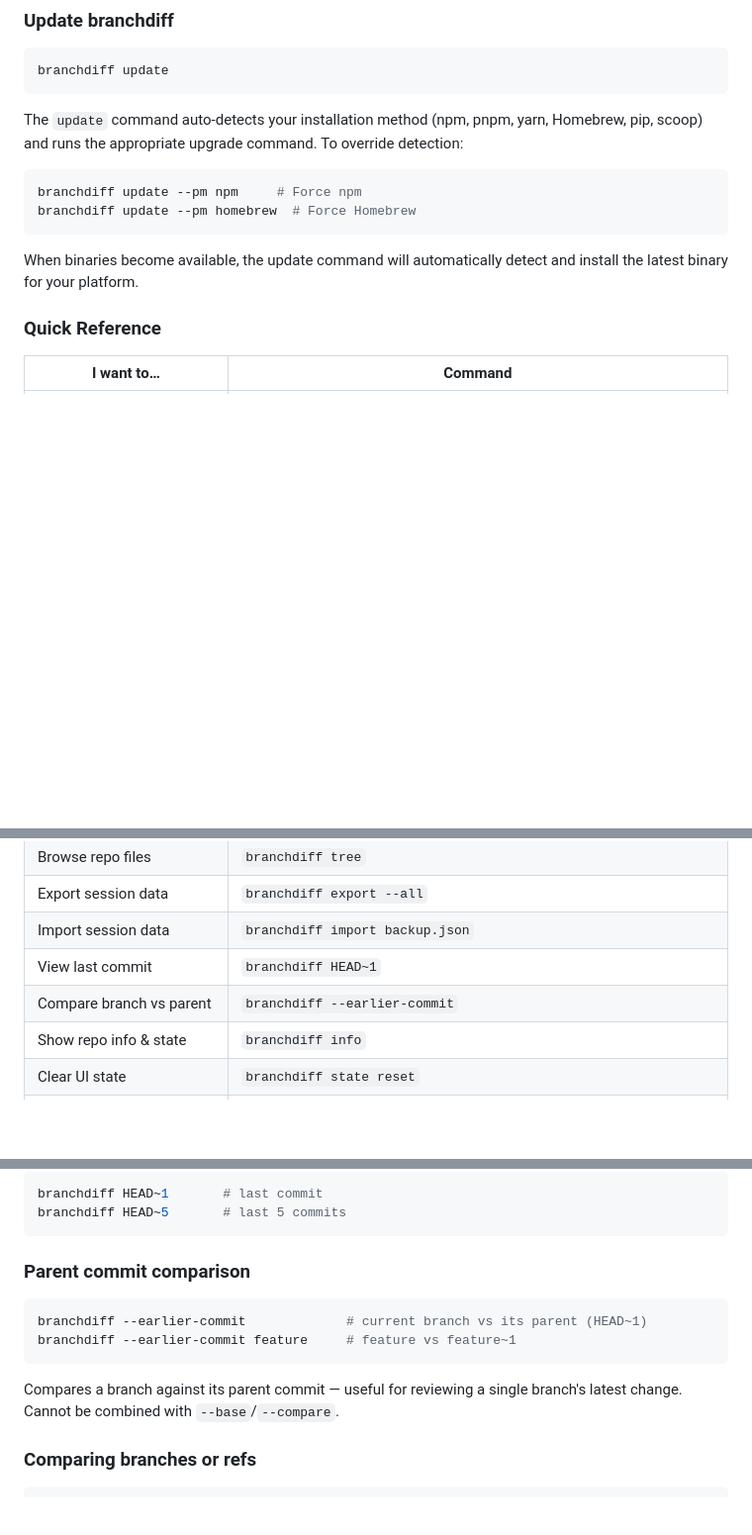
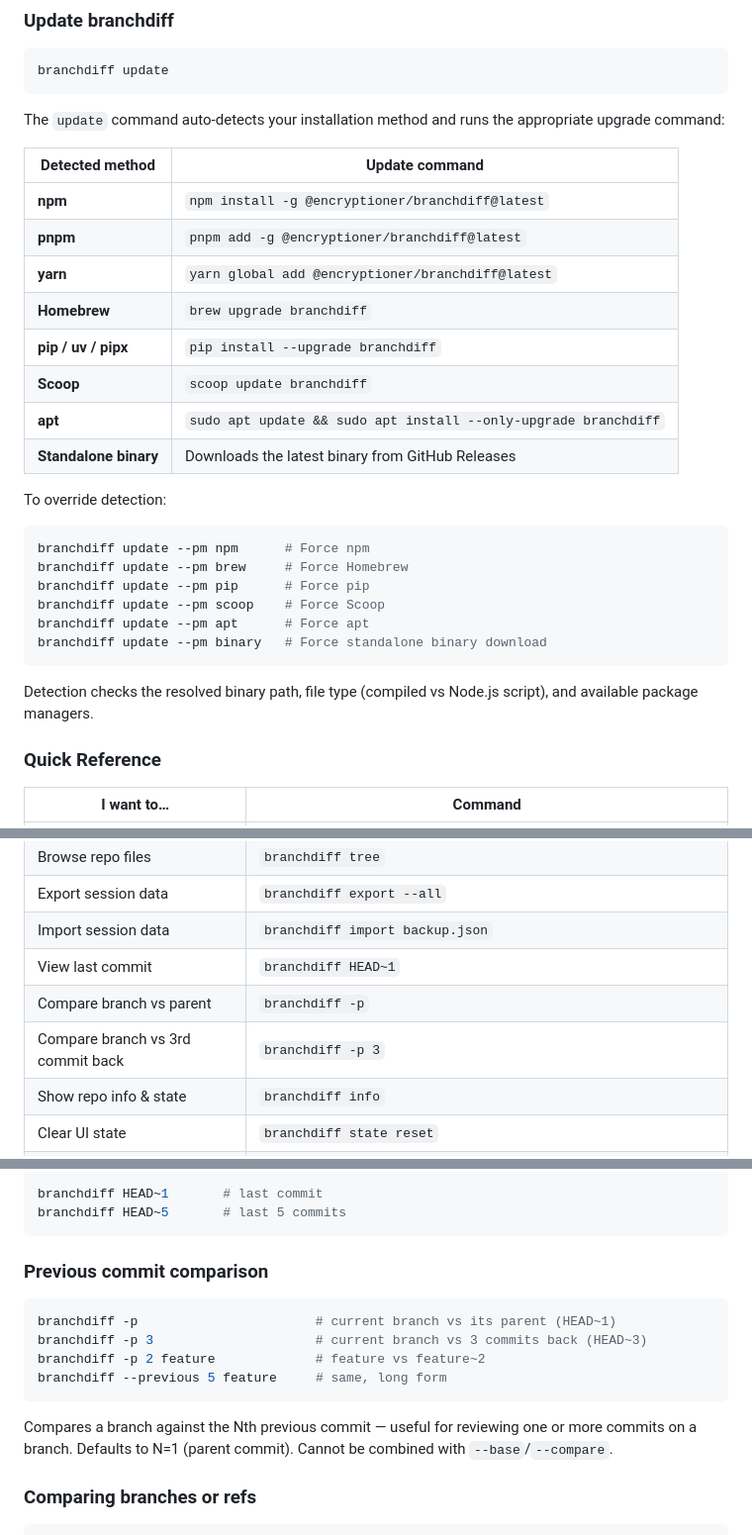
Before and after one commit to Encryptioner/branchdiff-releases, a Markdown page: content/GUIDELINE.md, 3 parts joined by grey strips. Shown at 99% size. Rendered like a GitHub page; blank space fills up the shorter version.

````diff
--- a/content/GUIDELINE.md
+++ b/content/GUIDELINE.md
@@ -103,14 +103,31 @@ sudo apt update && sudo apt install branchdiff
 branchdiff update
 ```
 
-The `update` command auto-detects your installation method (npm, pnpm, yarn, Homebrew, pip, scoop) and runs the appropriate upgrade command. To override detection:
+The `update` command auto-detects your installation method and runs the appropriate upgrade command:
+
+| Detected method | Update command |
+|---|---|
+| **npm** | `npm install -g @encryptioner/branchdiff@latest` |
+| **pnpm** | `pnpm add -g @encryptioner/branchdiff@latest` |
+| **yarn** | `yarn global add @encryptioner/branchdiff@latest` |
+| **Homebrew** | `brew upgrade branchdiff` |
+| **pip / uv / pipx** | `pip install --upgrade branchdiff` |
+| **Scoop** | `scoop update branchdiff` |
+| **apt** | `sudo apt update && sudo apt install --only-upgrade branchdiff` |
+| **Standalone binary** | Downloads the latest binary from GitHub Releases |
+
+To override detection:
 
 ```bash
-branchdiff update --pm npm     # Force npm
-branchdiff update --pm homebrew  # Force Homebrew
+branchdiff update --pm npm      # Force npm
+branchdiff update --pm brew     # Force Homebrew
+branchdiff update --pm pip      # Force pip
+branchdiff update --pm scoop    # Force Scoop
+branchdiff update --pm apt      # Force apt
+branchdiff update --pm binary   # Force standalone binary download
 ```
 
-When binaries become available, the update command will automatically detect and install the latest binary for your platform.
+Detection checks the resolved binary path, file type (compiled vs Node.js script), and available package managers.
 
 ### Quick Reference
 
@@ -125,7 +142,8 @@ When binaries become available, the update command will automatically detect and
 | Export session data | `branchdiff export --all` |
 | Import session data | `branchdiff import backup.json` |
 | View last commit | `branchdiff HEAD~1` |
-| Compare branch vs parent | `branchdiff --earlier-commit` |
+| Compare branch vs parent | `branchdiff -p` |
+| Compare branch vs 3rd commit back | `branchdiff -p 3` |
 | Show repo info & state | `branchdiff info` |
 | Clear UI state | `branchdiff state reset` |
 | Dark mode / unified view | `branchdiff main --dark --unified` |
@@ -213,14 +231,16 @@ branchdiff HEAD~1       # last commit
 branchdiff HEAD~5       # last 5 commits
 ```
 
-### Parent commit comparison
+### Previous commit comparison
 
 ```bash
-branchdiff --earlier-commit             # current branch vs its parent (HEAD~1)
-branchdiff --earlier-commit feature     # feature vs feature~1
+branchdiff -p                       # current branch vs its parent (HEAD~1)
+branchdiff -p 3                     # current branch vs 3 commits back (HEAD~3)
+branchdiff -p 2 feature             # feature vs feature~2
+branchdiff --previous 5 feature     # same, long form
 ```
 
-Compares a branch against its parent commit — useful for reviewing a single branch's latest change. Cannot be combined with `--base`/`--compare`.
+Compares a branch against the Nth previous commit — useful for reviewing one or more commits on a branch. Defaults to N=1 (parent commit). Cannot be combined with `--base`/`--compare`.
 
 ### Comparing branches or refs
 
````
Also changed, not shown: other parts of content/GUIDELINE.md (+1 -1 lines), README.md (+5 -3 lines), content/CHANGELOG.md (+17 -0 lines).
